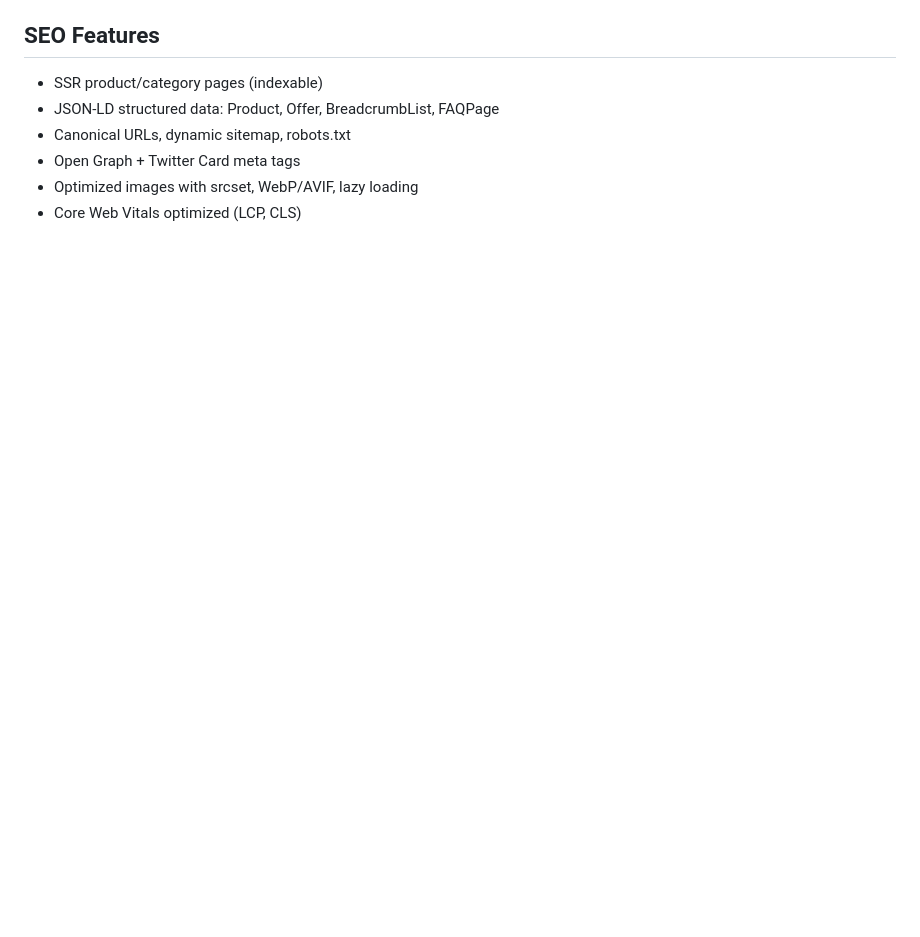
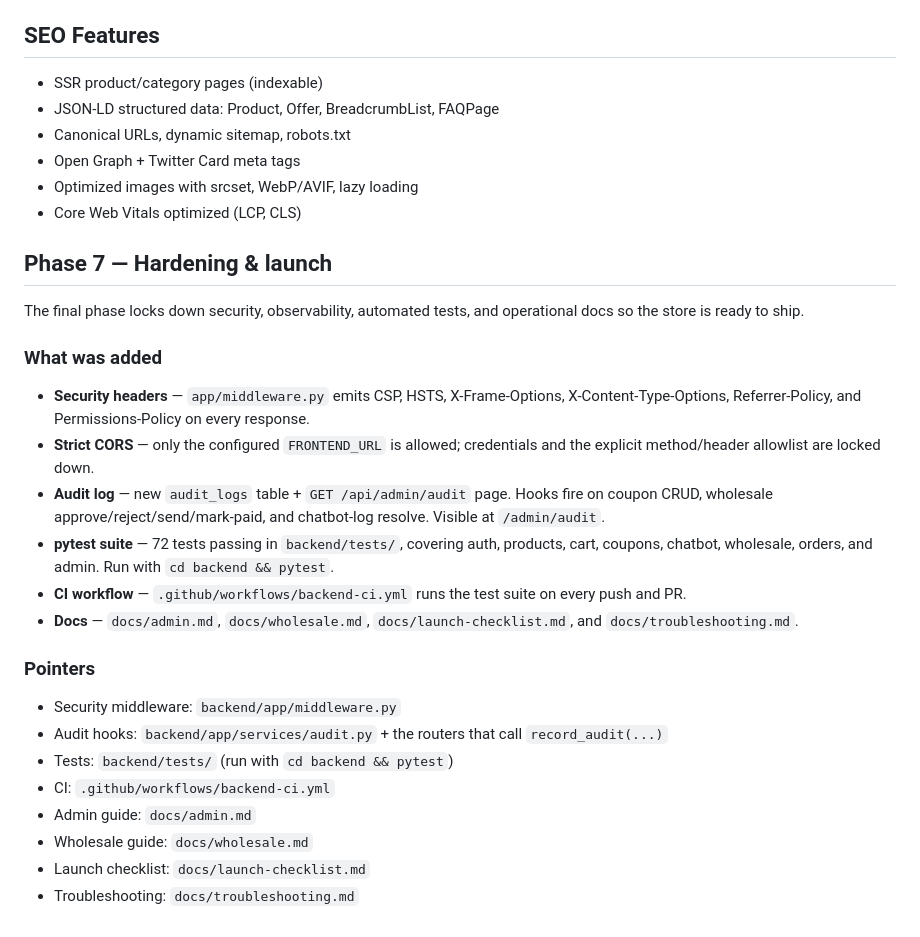
Before and after one commit to ZahinHaqueKhan/dolly-bergmann, a Markdown page: README.md, the part around the change. GitHub-like rendering; blank space fills up the shorter version.

Commit message:
Phase 7: README — hardening & launch section with docs pointers

```diff
--- a/README.md
+++ b/README.md
@@ -872,3 +872,38 @@ Backend on 127.0.0.1:8000, frontend dev on 3010.
 - Open Graph + Twitter Card meta tags
 - Optimized images with srcset, WebP/AVIF, lazy loading
 - Core Web Vitals optimized (LCP, CLS)
+
+## Phase 7 — Hardening & launch
+
+The final phase locks down security, observability, automated tests, and
+operational docs so the store is ready to ship.
+
+### What was added
+
+- **Security headers** — `app/middleware.py` emits CSP, HSTS,
+  X-Frame-Options, X-Content-Type-Options, Referrer-Policy, and
+  Permissions-Policy on every response.
+- **Strict CORS** — only the configured `FRONTEND_URL` is allowed;
+  credentials and the explicit method/header allowlist are locked down.
+- **Audit log** — new `audit_logs` table + `GET /api/admin/audit` page.
+  Hooks fire on coupon CRUD, wholesale approve/reject/send/mark-paid,
+  and chatbot-log resolve. Visible at `/admin/audit`.
+- **pytest suite** — 72 tests passing in `backend/tests/`, covering
+  auth, products, cart, coupons, chatbot, wholesale, orders, and
+  admin. Run with `cd backend && pytest`.
+- **CI workflow** — `.github/workflows/backend-ci.yml` runs the test
+  suite on every push and PR.
+- **Docs** — `docs/admin.md`, `docs/wholesale.md`,
+  `docs/launch-checklist.md`, and `docs/troubleshooting.md`.
+
+### Pointers
+
+- Security middleware: `backend/app/middleware.py`
+- Audit hooks: `backend/app/services/audit.py` + the routers that
+  call `record_audit(...)`
+- Tests: `backend/tests/` (run with `cd backend && pytest`)
+- CI: `.github/workflows/backend-ci.yml`
+- Admin guide: `docs/admin.md`
+- Wholesale guide: `docs/wholesale.md`
+- Launch checklist: `docs/launch-checklist.md`
+- Troubleshooting: `docs/troubleshooting.md`
```
